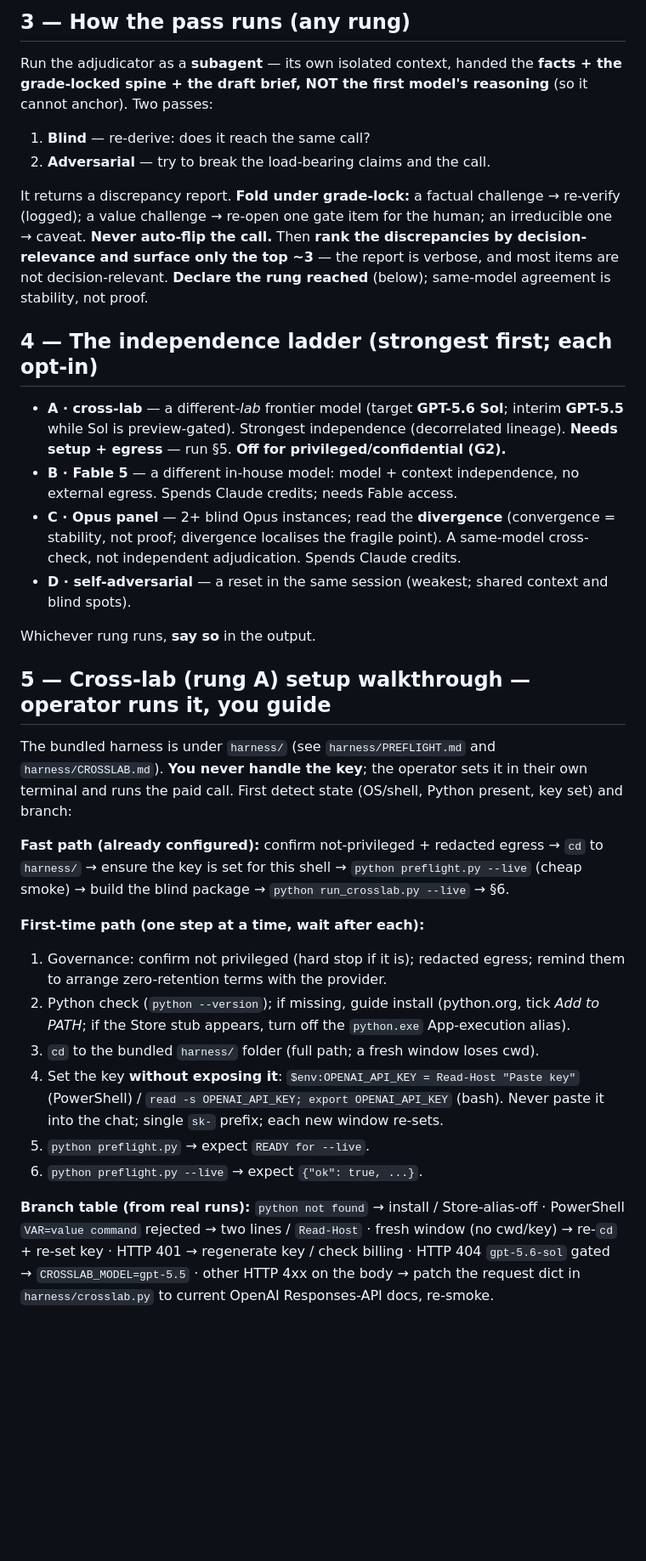
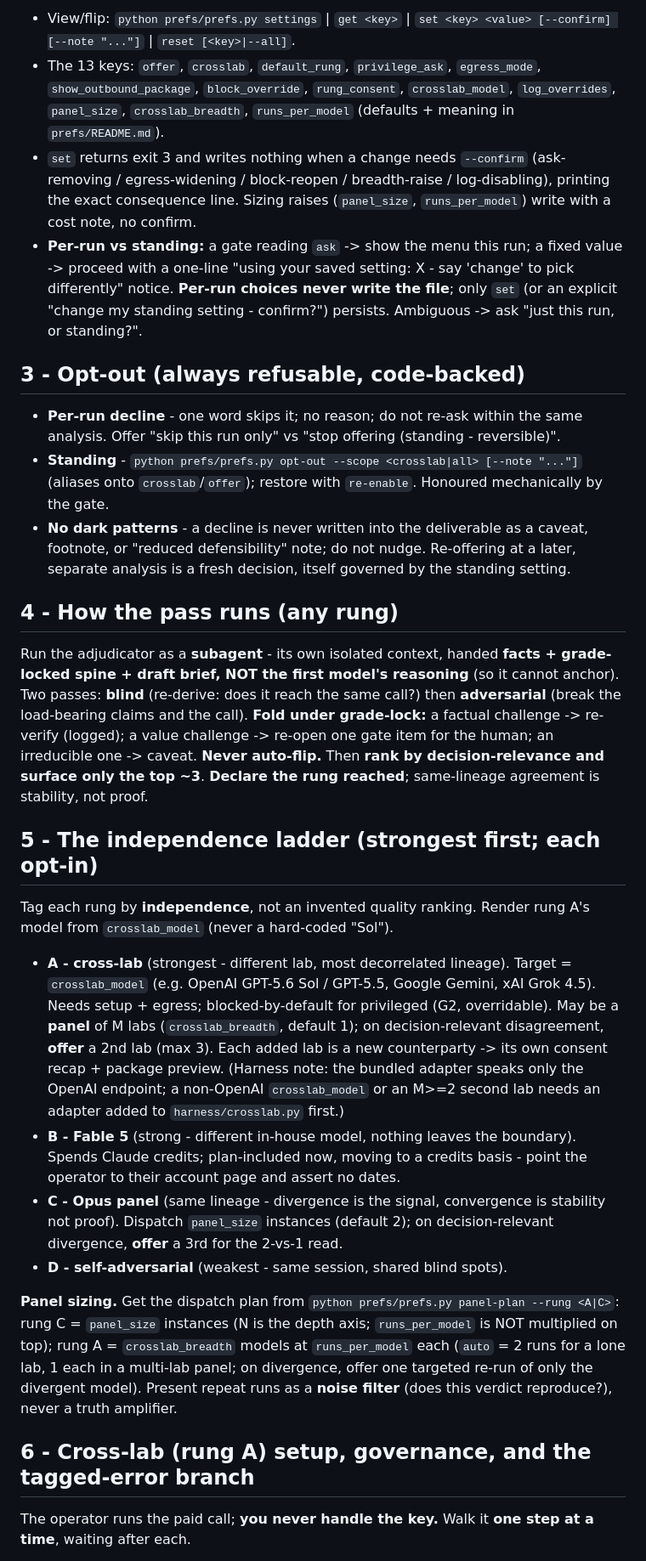
Before and after one commit to ComplexAR/Insight-Engine, a Markdown page: skills/adjudicate/SKILL.md, the part around one of its changes. Shown at 85% size. Rendered like a GitHub page; blank space fills up the shorter version.

```diff
--- a/skills/adjudicate/SKILL.md
+++ b/skills/adjudicate/SKILL.md
@@ -34,34 +33,31 @@ Before offering anything, run the gate and **declare the result either way** ("a
 
-## 3 — How the pass runs (any rung)
+- View/flip: `python prefs/prefs.py settings` | `get <key>` | `set <key> <value> [--confirm] [--note "..."]` | `reset [<key>|--all]`.
+- The 13 keys: `offer`, `crosslab`, `default_rung`, `privilege_ask`, `egress_mode`, `show_outbound_package`, `block_override`, `rung_consent`, `crosslab_model`, `log_overrides`, `panel_size`, `crosslab_breadth`, `runs_per_model` (defaults + meaning in `prefs/README.md`).
+- `set` returns exit 3 and writes nothing when a change needs `--confirm` (ask-removing / egress-widening / block-reopen / breadth-raise / log-disabling), printing the exact consequence line. Sizing raises (`panel_size`, `runs_per_model`) write with a cost note, no confirm.
+- **Per-run vs standing:** a gate reading `ask` -> show the menu this run; a fixed value -> proceed with a one-line "using your saved setting: X - say 'change' to pick differently" notice. **Per-run choices never write the file**; only `set` (or an explicit "change my standing setting - confirm?") persists. Ambiguous -> ask "just this run, or standing?".
 
-Run the adjudicator as a **subagent** — its own isolated context, handed the **facts + the grade-locked spine + the draft brief, NOT the first model's reasoning** (so it cannot anchor). Two passes:
-1. **Blind** — re-derive: does it reach the same call?
-2. **Adversarial** — try to break the load-bearing claims and the call.
+## 3 - Opt-out (always refusable, code-backed)
 
-It returns a discrepancy report. **Fold under grade-lock:** a factual challenge → re-verify (logged); a value challenge → re-open one gate item for the human; an irreducible one → caveat. **Never auto-flip the call.** Then **rank the discrepancies by decision-relevance and surface only the top ~3** — the report is verbose, and most items are not decision-relevant. **Declare the rung reached** (below); same-model agreement is stability, not proof.
+- **Per-run decline** - one word skips it; no reason; do not re-ask within the same analysis. Offer "skip this run only" vs "stop offering (standing - reversible)".
+- **Standing** - `python prefs/prefs.py opt-out --scope <crosslab|all> [--note "..."]` (aliases onto `crosslab`/`offer`); restore with `re-enable`. Honoured mechanically by the gate.
+- **No dark patterns** - a decline is never written into the deliverable as a caveat, footnote, or "reduced defensibility" note; do not nudge. Re-offering at a later, separate analysis is a fresh decision, itself governed by the standing setting.
 
-## 4 — The independence ladder (strongest first; each opt-in)
+## 4 - How the pass runs (any rung)
 
-- **A · cross-lab** — a different-*lab* frontier model (target **GPT-5.6 Sol**; interim **GPT-5.5** while Sol is preview-gated). Strongest independence (decorrelated lineage). **Needs setup + egress** — run §5. **Off for privileged/confidential (G2).**
-- **B · Fable 5** — a different in-house model: model + context independence, no external egress. Spends Claude credits; needs Fable access.
-- **C · Opus panel** — 2+ blind Opus instances; read the **divergence** (convergence = stability, not proof; divergence localises the fragile point). A same-model cross-check, not independent adjudication. Spends Claude credits.
-- **D · self-adversarial** — a reset in the same session (weakest; shared context and blind spots).
+Run the adjudicator as a **subagent** - its own isolated context, handed **facts + grade-locked spine + draft brief, NOT the first model's reasoning** (so it cannot anchor). Two passes: **blind** (re-derive: does it reach the same call?) then **adversarial** (break the load-bearing claims and the call). **Fold under grade-lock:** a factual challenge -> re-verify (logged); a value challenge -> re-open one gate item for the human; an irreducible one -> caveat. **Never auto-flip.** Then **rank by decision-relevance and surface only the top ~3**. **Declare the rung reached**; same-lineage agreement is stability, not proof.
 
-Whichever rung runs, **say so** in the output.
+## 5 - The independence ladder (strongest first; each opt-in)
 
-## 5 — Cross-lab (rung A) setup walkthrough — operator runs it, you guide
+Tag each rung by **independence**, not an invented quality ranking. Render rung A's model from `crosslab_model` (never a hard-coded "Sol").
 
-The bundled harness is under `harness/` (see `harness/PREFLIGHT.md` and `harness/CROSSLAB.md`). **You never handle the key**; the operator sets it in their own terminal and runs the paid call. First detect state (OS/shell, Python present, key set) and branch:
+- **A - cross-lab** (strongest - different lab, most decorrelated lineage). Target = `crosslab_model` (e.g. OpenAI GPT-5.6 Sol / GPT-5.5, Google Gemini, xAI Grok 4.5). Needs setup + egress; blocked-by-default for privileged (G2, overridable). May be a **panel** of M labs (`crosslab_breadth`, default 1); on decision-relevant disagreement, **offer** a 2nd lab (max 3). Each added lab is a new counterparty -> its own consent recap + package preview. (Harness note: the bundled adapter speaks only the OpenAI endpoint; a non-OpenAI `crosslab_model` or an M>=2 second lab needs an adapter added to `harness/crosslab.py` first.)
+- **B - Fable 5** (strong - different in-house model, nothing leaves the boundary). Spends Claude credits; plan-included now, moving to a credits basis - point the operator to their account page and assert no dates.
+- **C - Opus panel** (same lineage - divergence is the signal, convergence is stability not proof). Dispatch `panel_size` instances (default 2); on decision-relevant divergence, **offer** a 3rd for the 2-vs-1 read.
+- **D - self-adversarial** (weakest - same session, shared blind spots).
 
-**Fast path (already configured):** confirm not-privileged + redacted egress → `cd` to `harness/` → ensure the key is set for this shell → `python preflight.py --live` (cheap smoke) → build the blind package → `python run_crosslab.py --live` → §6.
+**Panel sizing.** Get the dispatch plan from `python prefs/prefs.py panel-plan --rung <A|C>`: rung C = `panel_size` instances (N is the depth axis; `runs_per_model` is NOT multiplied on top); rung A = `crosslab_breadth` models at `runs_per_model` each (`auto` = 2 runs for a lone lab, 1 each in a multi-lab panel; on divergence, offer one targeted re-run of only the divergent model). Present repeat runs as a **noise filter** (does this verdict reproduce?), never a truth amplifier.
 
-**First-time path (one step at a time, wait after each):**
-1. Governance: confirm not privileged (hard stop if it is); redacted egress; remind them to arrange zero-retention terms with the provider.
-2. Python check (`python --version`); if missing, guide install (python.org, tick *Add to PATH*; if the Store stub appears, turn off the `python.exe` App-execution alias).
-3. `cd` to the bundled `harness/` folder (full path; a fresh window loses cwd).
-4. Set the key **without exposing it**: `$env:OPENAI_API_KEY = Read-Host "Paste key"` (PowerShell) / `read -s OPENAI_API_KEY; export OPENAI_API_KEY` (bash). Never paste it into the chat; single `sk-` prefix; each new window re-sets.
-5. `python preflight.py` → expect `READY for --live`.
-6. `python preflight.py --live` → expect `{"ok": true, ...}`.
+## 6 - Cross-lab (rung A) setup, governance, and the tagged-error branch
 
-**Branch table (from real runs):** `python not found` → install / Store-alias-off · PowerShell `VAR=value command` rejected → two lines / `Read-Host` · fresh window (no cwd/key) → re-`cd` + re-set key · HTTP 401 → regenerate key / check billing · HTTP 404 `gpt-5.6-sol` gated → `CROSSLAB_MODEL=gpt-5.5` · other HTTP 4xx on the body → patch the request dict in `harness/crosslab.py` to current OpenAI Responses-API docs, re-smoke.
+The operator runs the paid call; **you never handle the key.** Walk it **one step at a time**, waiting after each.
 
```
Also changed, not shown: other parts of skills/adjudicate/SKILL.md (+47 -28 lines), skills/analyse/SKILL.md (+1 -1 lines).
